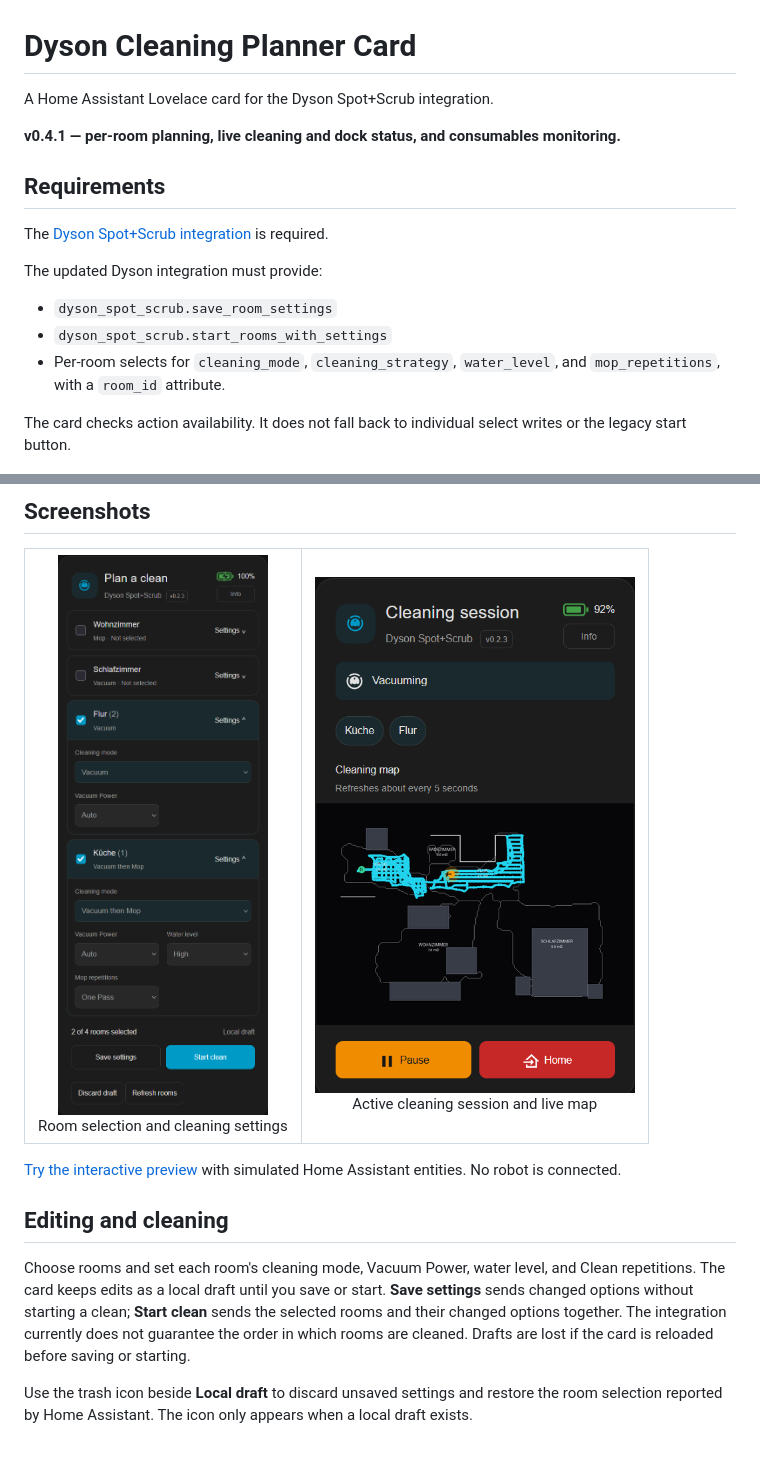
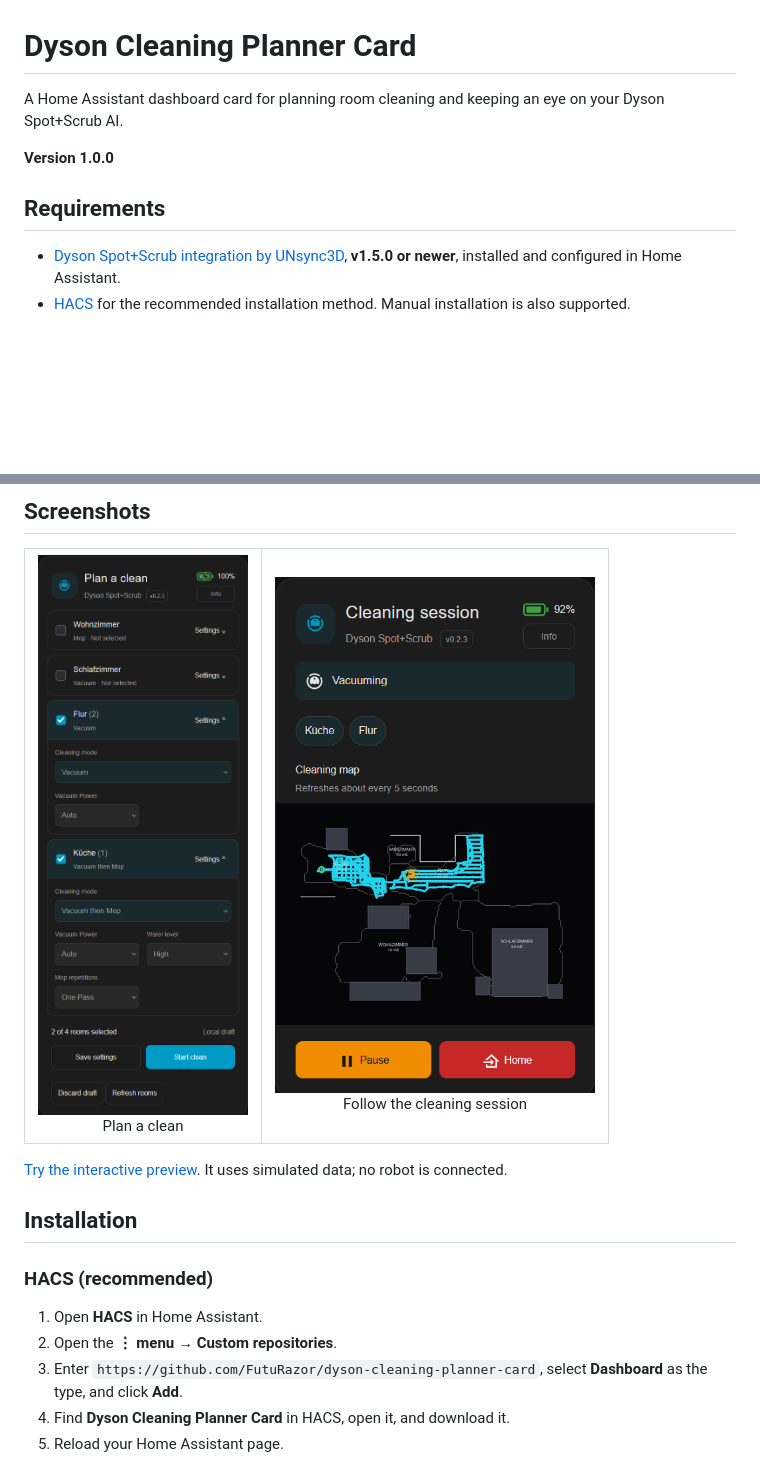
Before and after one commit to FutuRazor/dyson-cleaning-planner-card, a Markdown page: README.md, 2 parts joined by grey strips. Rendered like a GitHub page; blank space fills up the shorter version.

```diff
--- a/README.md
+++ b/README.md
@@ -1,20 +1,13 @@
 # Dyson Cleaning Planner Card
 
-A Home Assistant Lovelace card for the Dyson Spot+Scrub integration.
+A Home Assistant dashboard card for planning room cleaning and keeping an eye on your Dyson Spot+Scrub AI.
 
-**v0.4.1 — per-room planning, live cleaning and dock status, and consumables monitoring.**
+**Version 1.0.0**
 
 ## Requirements
 
-The [Dyson Spot+Scrub integration](https://github.com/UNsync3D/ha-dyson-spot-scrub) is required.
-
-The updated Dyson integration must provide:
-
-- `dyson_spot_scrub.save_room_settings`
-- `dyson_spot_scrub.start_rooms_with_settings`
-- Per-room selects for `cleaning_mode`, `cleaning_strategy`, `water_level`, and `mop_repetitions`, with a `room_id` attribute.
-
-The card checks action availability. It does not fall back to individual select writes or the legacy start button.
+- [Dyson Spot+Scrub integration by UNsync3D](https://github.com/UNsync3D/ha-dyson-spot-scrub), **v1.5.0 or newer**, installed and configured in Home Assistant.
+- [HACS](https://www.hacs.xyz/) for the recommended installation method. Manual installation is also supported.
 
 ## Screenshots
 
@@ -22,20 +15,24 @@ The card checks action availability. It does not fall back to individual select
   <tr>
     <td align="center">
       <img src="docs/images/room-planner.png" alt="Room selection and cleaning settings" width="320">
-      <br>Room selection and cleaning settings
+      <br>Plan a clean
     </td>
     <td align="center">
-      <img src="docs/images/cleaning-session.png" alt="Active cleaning session and live map" width="320">
-      <br>Active cleaning session and live map
+      <img src="docs/images/cleaning-session.png" alt="Cleaning status, selected rooms and live map" width="320">
+      <br>Follow the cleaning session
     </td>
   </tr>
 </table>
 
-[Try the interactive preview](https://futurazor.github.io/dyson-cleaning-planner-card/preview/index.html) with simulated Home Assistant entities. No robot is connected.
+[Try the interactive preview](https://futurazor.github.io/dyson-cleaning-planner-card/preview/index.html). It uses simulated data; no robot is connected.
 
-## Editing and cleaning
+## Installation
 
-Choose rooms and set each room's cleaning mode, Vacuum Power, water level, and Clean repetitions. The card keeps edits as a local draft until you save or start. **Save settings** sends changed options without starting a clean; **Start clean** sends the selected rooms and their changed options together. The integration currently does not guarantee the order in which rooms are cleaned. Drafts are lost if the card is reloaded before saving or starting.
+### HACS (recommended)
 
-Use the trash icon beside **Local draft** to discard unsaved settings and restore the room selection reported by Home Assistant. The icon only appears when a local draft exists.
+1. Open **HACS** in Home Assistant.
+2. Open the **⋮ menu → Custom repositories**.
+3. Enter `https://github.com/FutuRazor/dyson-cleaning-planner-card`, select **Dashboard** as the type, and click **Add**.
+4. Find **Dyson Cleaning Planner Card** in HACS, open it, and download it.
+5. Reload your Home Assistant page.
 
```
Also changed, not shown: other parts of README.md (+77 -66 lines).
